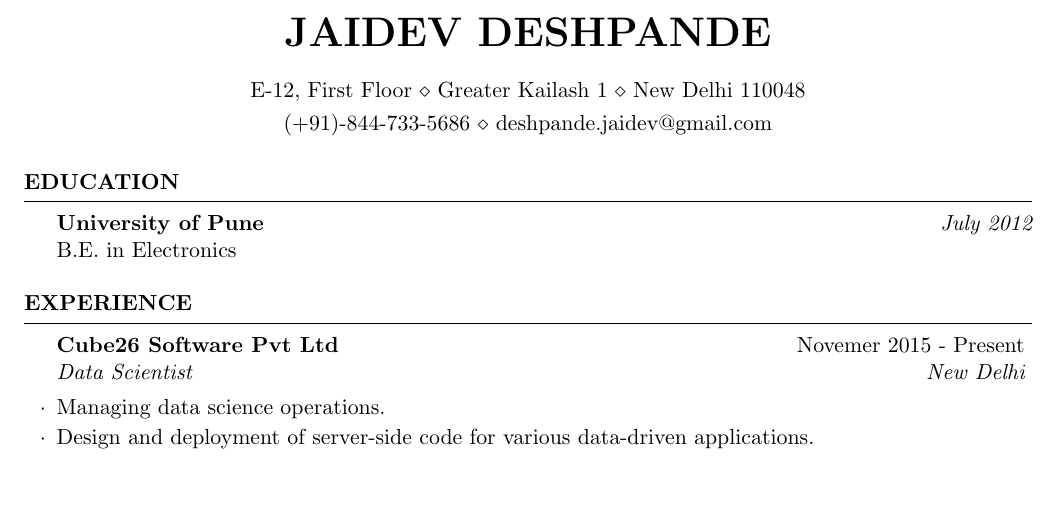
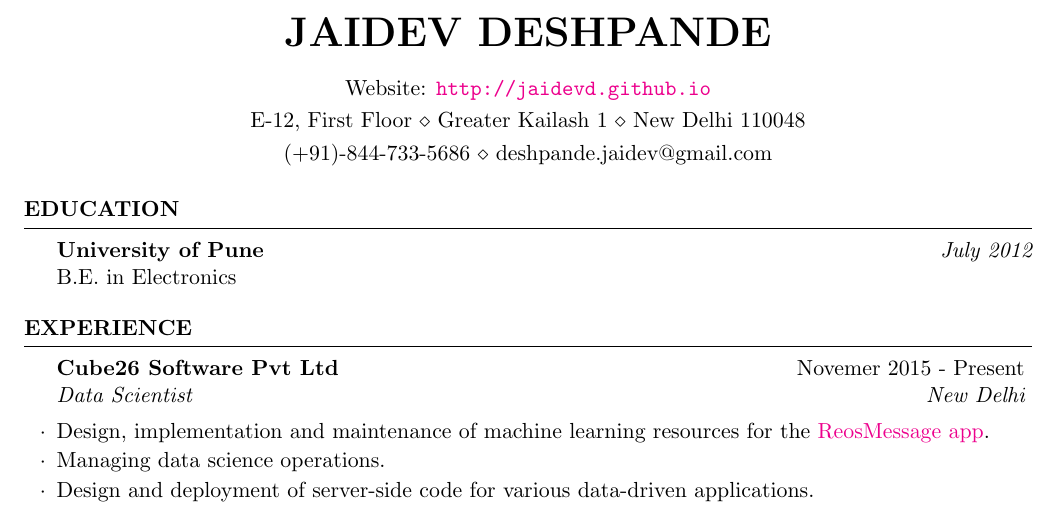
Before and after one commit to jaidevd/jaidevd.github.io, a LaTeX CV (blog/cv/jd_cv.tex): part of page 1 of 3, cut so that both start at the same text, the shorter picture padded with empty space. Compiled offline with pdfLaTeX.

Commit message:
Update CV

```diff
--- a/blog/cv/jd_cv.tex
+++ b/blog/cv/jd_cv.tex
@@ -1,10 +1,13 @@
 \documentclass{resume} % Use the custom resume.cls style
 
 \usepackage[left=0.75in,top=0.6in,right=0.75in,bottom=0.6in]{geometry} % Document margins
+\usepackage{hyperref}
+\hypersetup{colorlinks=true}
 
 \name{Jaidev Deshpande} % Your name
 \address{E-12, First Floor \\ Greater Kailash 1 \\ New Delhi 110048} % Your address
 \address{(+91)-844-733-5686 \\ deshpande.jaidev@gmail.com} % Your phone number and email
+\address{Website: \url{http://jaidevd.github.io}}
 
 \begin{document}
 
@@ -27,6 +30,8 @@ B.E. in Electronics
 
 \begin{rSubsection}{Cube26 Software Pvt Ltd}{Novemer 2015 - Present}{Data
     Scientist}{New Delhi}
+\item Design, implementation and maintenance of machine learning resources for
+    the \href{http://bit.ly/2bB0uGK}{ReosMessage app}.
 \item Managing data science operations.
 \item Design and deployment of server-side code for various data-driven
     applications.
```
Also changed, not shown: blog/files/jd_cv.pdf, 1 other file.
